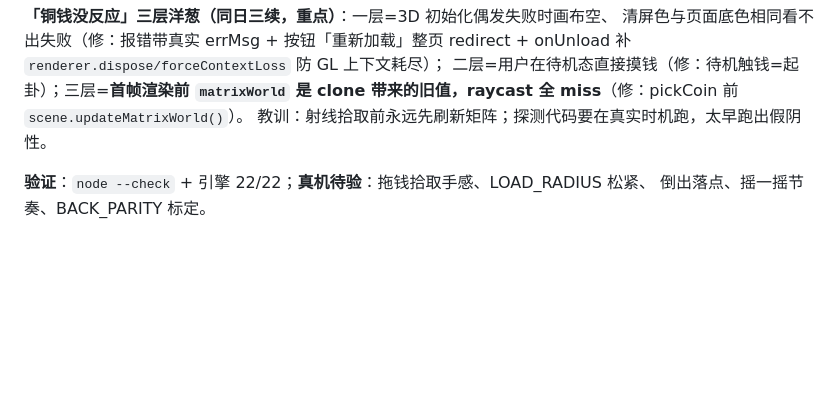
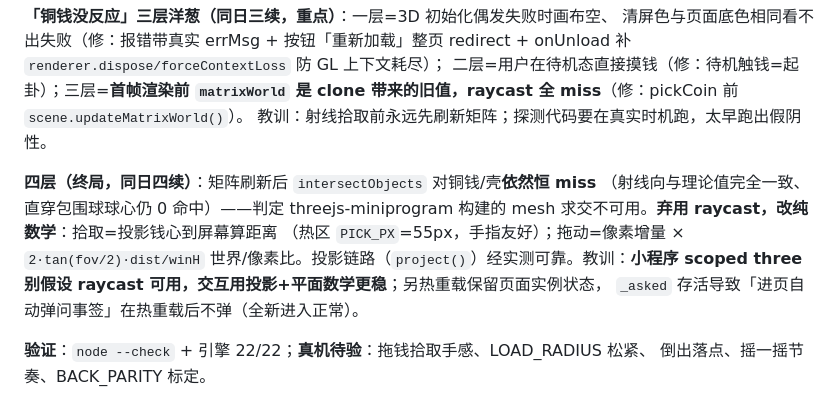
Before and after one commit to Soga-bot/yibu-liuyao, a Markdown page: docs/开发日志.md, the part around the change. GitHub-like rendering; blank space fills up the shorter version.

Commit message:
docs: 日志⑬补第四层——构建 raycast 不可用，改屏幕空间拾取
Co-Authored-By: Claude <noreply@anthropic.com>

```diff
--- a/docs/开发日志.md
+++ b/docs/开发日志.md
@@ -281,6 +281,14 @@ redirect + onUnload 补 `renderer.dispose/forceContextLoss` 防 GL 上下文耗
 是 clone 带来的旧值，raycast 全 miss**（修：pickCoin 前 `scene.updateMatrixWorld()`）。
 教训：射线拾取前永远先刷新矩阵；探测代码要在真实时机跑，太早跑出假阴性。
 
+**四层（终局，同日四续）**：矩阵刷新后 `intersectObjects` 对铜钱/壳**依然恒 miss**
+（射线向与理论值完全一致、直穿包围球球心仍 0 命中）——判定 threejs-miniprogram
+构建的 mesh 求交不可用。**弃用 raycast，改纯数学**：拾取=投影钱心到屏幕算距离
+（热区 `PICK_PX`=55px，手指友好）；拖动=像素增量 × `2·tan(fov/2)·dist/winH`
+世界/像素比。投影链路（`project()`）经实测可靠。教训：**小程序 scoped three
+别假设 raycast 可用，交互用投影+平面数学更稳**；另热重载保留页面实例状态，
+`_asked` 存活导致「进页自动弹问事签」在热重载后不弹（全新进入正常）。
+
 **验证**：`node --check` + 引擎 22/22；**真机待验**：拖钱拾取手感、LOAD_RADIUS 松紧、
 倒出落点、摇一摇节奏、BACK_PARITY 标定。
 
```
